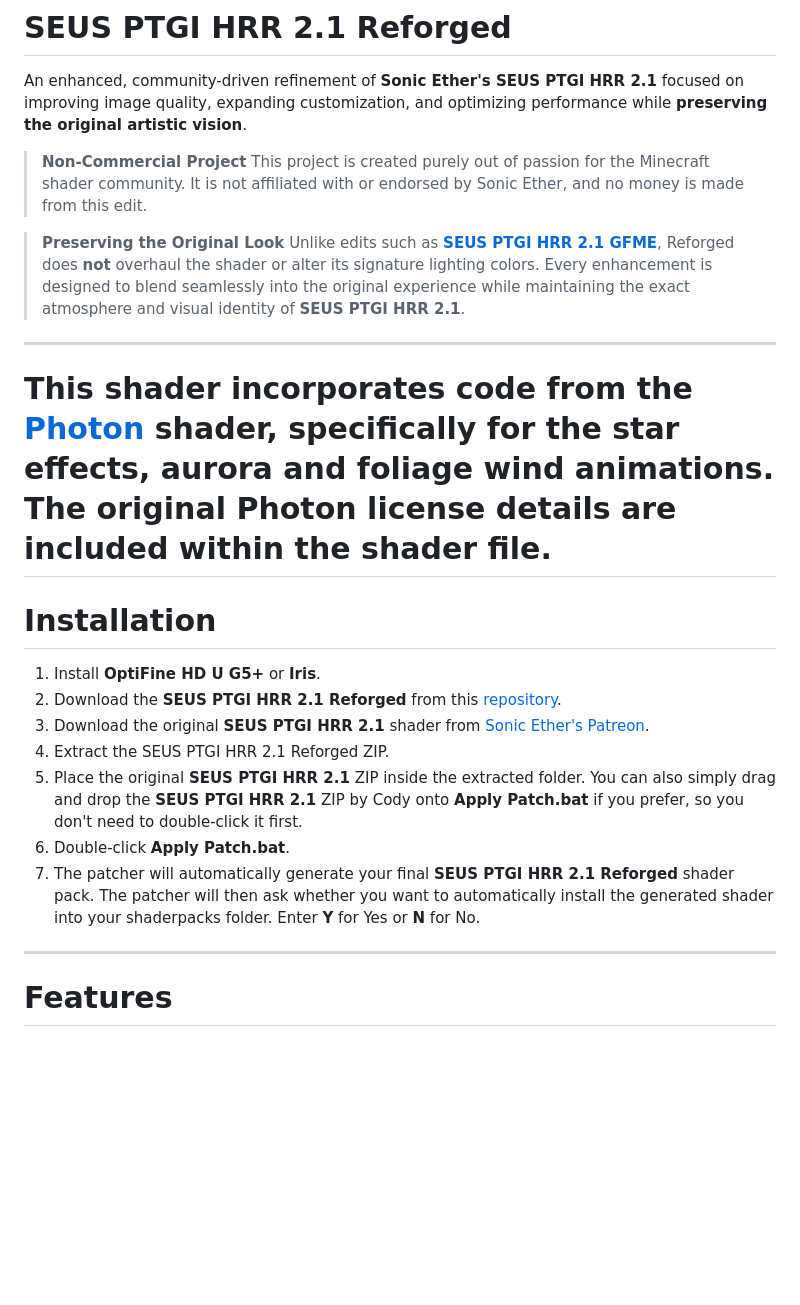
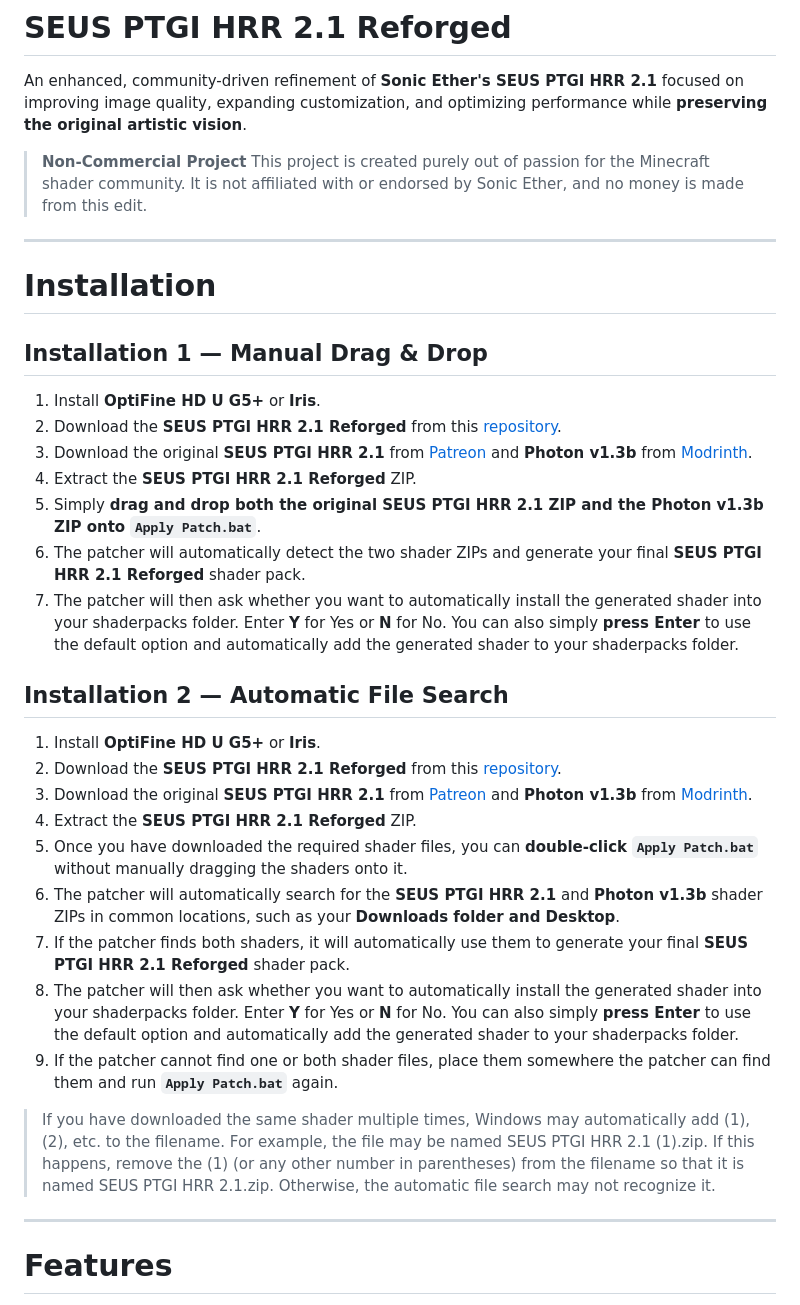
Before and after one commit to ThomasDeStrooper/SEUS_PTGI_HRR_REFORGED, a Markdown page: README.md, the part around the change. Drawn GitHub-style; blank space fills up the shorter version.

```diff
--- a/README.md
+++ b/README.md
@@ -5,23 +5,33 @@ An enhanced, community-driven refinement of **Sonic Ether's SEUS PTGI HRR 2.1**
 > **Non-Commercial Project**
 > This project is created purely out of passion for the Minecraft shader community. It is not affiliated with or endorsed by Sonic Ether, and no money is made from this edit.
 
-> **Preserving the Original Look**
-> Unlike edits such as **[SEUS PTGI HRR 2.1 GFME](https://github.com/GeForceLegend/SEUS_PTGI_GFME?utm_source=chatgpt.com)**, Reforged does **not** overhaul the shader or alter its signature lighting colors. Every enhancement is designed to blend seamlessly into the original experience while maintaining the exact atmosphere and visual identity of **SEUS PTGI HRR 2.1**.
-
 ---
-
-# This shader incorporates code from the [Photon](https://modrinth.com/shader/photon-shader) shader, specifically for the star effects, aurora and foliage wind animations. The original Photon license details are included within the shader file.
-
 
 # Installation
 
+## Installation 1 — Manual Drag & Drop
+
 1. Install **OptiFine HD U G5+** or **Iris**.
 2. Download the **SEUS PTGI HRR 2.1 Reforged** from this [repository](https://github.com/ThomasDeStrooper/SEUS_PTGI_HRR_REFORGED/releases?utm_source=chatgpt.com).
-3. Download the original **SEUS PTGI HRR 2.1** shader from [Sonic Ether's Patreon](https://www.patreon.com/sonicether/posts/download-seus-2-45141775?utm_source=chatgpt.com).
-4. Extract the SEUS PTGI HRR 2.1 Reforged ZIP.
-5. Place the original **SEUS PTGI HRR 2.1** ZIP inside the extracted folder. You can also simply drag and drop the **SEUS PTGI HRR 2.1** ZIP by Cody onto **Apply Patch.bat** if you prefer, so you don't need to double-click it first.
-6. Double-click **Apply Patch.bat**.
-7. The patcher will automatically generate your final **SEUS PTGI HRR 2.1 Reforged** shader pack. The patcher will then ask whether you want to automatically install the generated shader into your shaderpacks folder. Enter **Y** for Yes or **N** for No.
+3. Download the original **SEUS PTGI HRR 2.1** from [Patreon](https://www.patreon.com/sonicether/posts/download-seus-2-45141775?utm_source=chatgpt.com) and **Photon v1.3b** from [Modrinth](https://modrinth.com/shader/photon-shader/versions).
+4. Extract the **SEUS PTGI HRR 2.1 Reforged** ZIP.
+5. Simply **drag and drop both the original SEUS PTGI HRR 2.1 ZIP and the Photon v1.3b ZIP onto `Apply Patch.bat`**.
+6. The patcher will automatically detect the two shader ZIPs and generate your final **SEUS PTGI HRR 2.1 Reforged** shader pack.
+7. The patcher will then ask whether you want to automatically install the generated shader into your shaderpacks folder. Enter **Y** for Yes or **N** for No. You can also simply **press Enter** to use the default option and automatically add the generated shader to your shaderpacks folder.
+
+## Installation 2 — Automatic File Search
+
+1. Install **OptiFine HD U G5+** or **Iris**.
+2. Download the **SEUS PTGI HRR 2.1 Reforged** from this [repository](https://github.com/ThomasDeStrooper/SEUS_PTGI_HRR_REFORGED/releases?utm_source=chatgpt.com).
+3. Download the original **SEUS PTGI HRR 2.1** from [Patreon](https://www.patreon.com/sonicether/posts/download-seus-2-45141775?utm_source=chatgpt.com) and **Photon v1.3b** from [Modrinth](https://modrinth.com/shader/photon-shader/versions).
+4. Extract the **SEUS PTGI HRR 2.1 Reforged** ZIP.
+5. Once you have downloaded the required shader files, you can **double-click `Apply Patch.bat`** without manually dragging the shaders onto it.
+6. The patcher will automatically search for the **SEUS PTGI HRR 2.1** and **Photon v1.3b** shader ZIPs in common locations, such as your **Downloads folder and Desktop**.
+7. If the patcher finds both shaders, it will automatically use them to generate your final **SEUS PTGI HRR 2.1 Reforged** shader pack.
+8. The patcher will then ask whether you want to automatically install the generated shader into your shaderpacks folder. Enter **Y** for Yes or **N** for No. You can also simply **press Enter** to use the default option and automatically add the generated shader to your shaderpacks folder.
+9. If the patcher cannot find one or both shader files, place them somewhere the patcher can find them and run **`Apply Patch.bat`** again.
+
+> If you have downloaded the same shader multiple times, Windows may automatically add (1), (2), etc. to the filename. For example, the file may be named SEUS PTGI HRR 2.1 (1).zip. If this happens, remove the (1) (or any other number in parentheses) from the filename so that it is named SEUS PTGI HRR 2.1.zip. Otherwise, the automatic file search may not recognize it.
 
 ---
 
```
